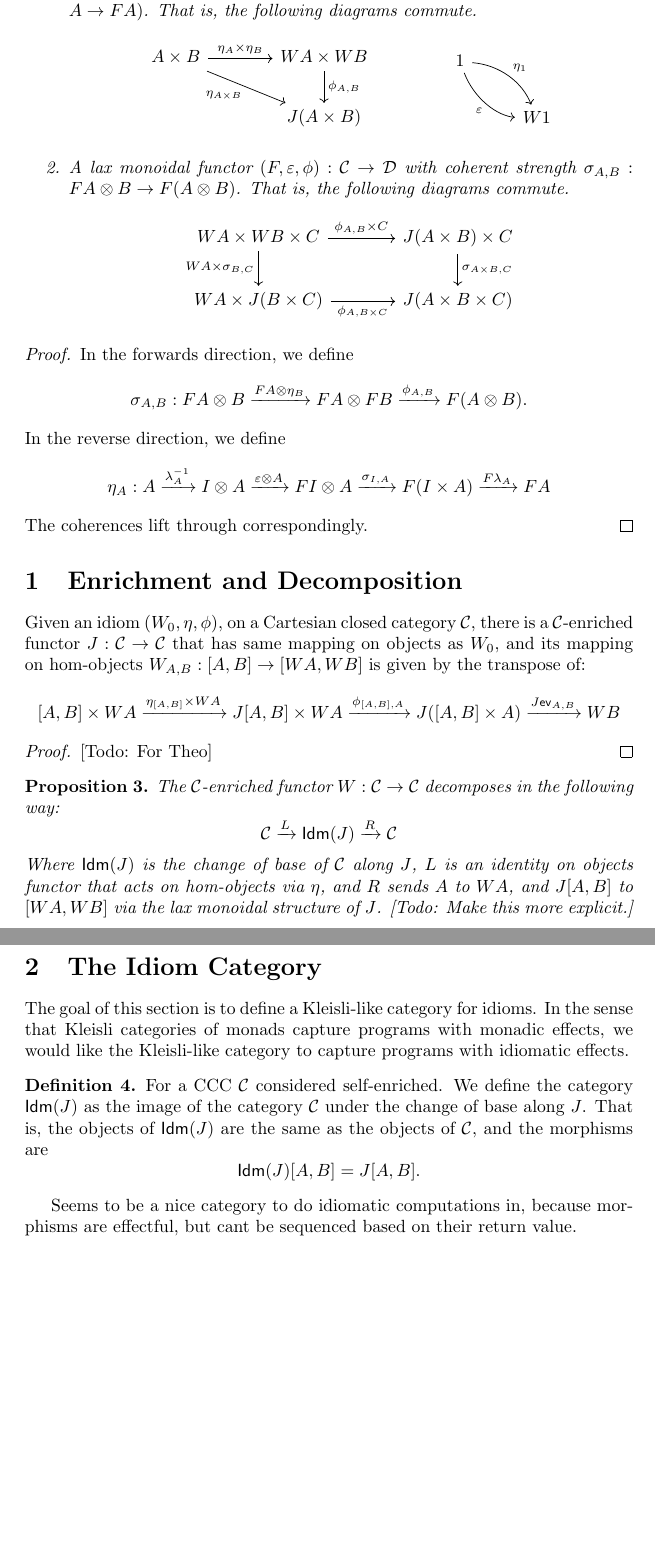
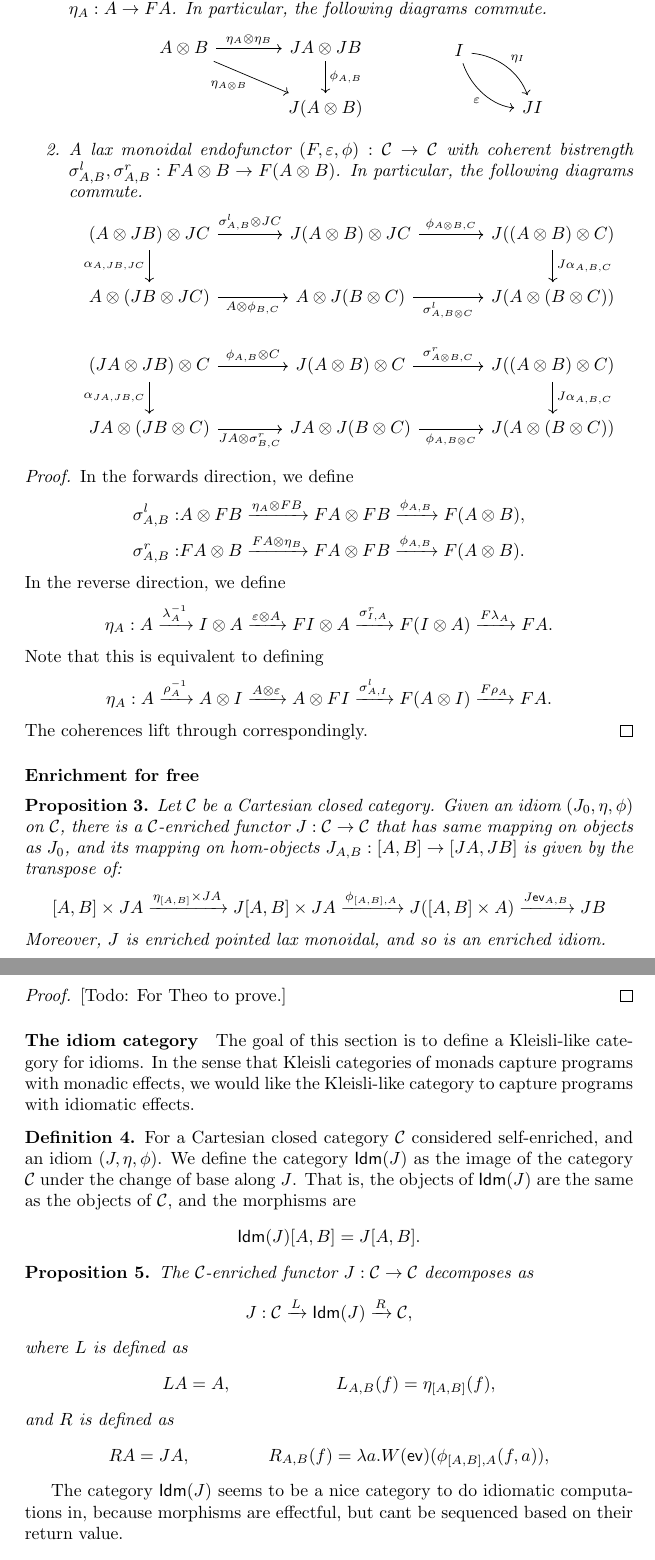
Before and after one commit to jacklc3/idioms, a LaTeX document (first-ideas.tex): two parts of pages 2 and 3 of 3 before the commit and two parts of pages 2 and 3 of 4 after it, joined at a grey line, cut so that both start at the same text, the shorter picture padded with empty space. Compiled offline with pdfLaTeX.

Commit message:
cleaned up defns

```diff
--- a/first-ideas.tex
+++ b/first-ideas.tex
@@ -199,86 +208,113 @@ Consider a cartesian closed category $\CCat$.
   \begin{enumerate}
-    \item A lax monoidal functor $(F, \varepsilon, \phi): \CCat \to \DCat$ with coherent pointedness $\eta_A: A \to FA)$.
-      That is, the following diagrams commute.
+    \item A lax monoidal endofunctor $(F, \varepsilon, \phi): \CCat \to \CCat$ with coherent pointedness $\eta_A: A \to FA$.
+      In particular, the following diagrams commute.
       \begin{mathpar}
         \begin{tikzcd}[column sep=large]
-          {A\times B} & {WA\times WB} \\
-          & {J(A\times B)}
-          \arrow["{\eta_A\times \eta_B}", from=1-1, to=1-2]
-          \arrow["{\eta_{A\times B}}"', from=1-1, to=2-2]
+          {A\otimes B} & {JA\otimes JB} \\
+          & {J(A\otimes B)}
+          \arrow["{\eta_A\otimes \eta_B}", from=1-1, to=1-2]
+          \arrow["{\eta_{A\otimes B}}"', from=1-1, to=2-2]
           \arrow["{\phi_{A,B}}", from=1-2, to=2-2]
         \end{tikzcd}
         \and
         \begin{tikzcd}
-          1 \\
-          & W1
+          I \\
+          & JI
           \arrow["\varepsilon"', curve={height=12pt}, from=1-1, to=2-2]
-          \arrow["{\eta_1}", curve={height=-12pt}, from=1-1, to=2-2]
+          \arrow["{\eta_I}", curve={height=-12pt}, from=1-1, to=2-2]
         \end{tikzcd}
       \end{mathpar}
-    \item A lax monoidal functor $(F, \varepsilon, \phi): \CCat \to \DCat$ with coherent strength $\sigma_{A,B}: FA \otimes B \to F(A\otimes B)$.
-      That is, the following diagrams commute.
-      \[
-      \begin{tikzcd}[column sep=large]
-        {WA\times WB \times C} & {J(A\times B) \times C} \\
-        {WA \times J(B\times C)} & {J(A\times B\times C)}
-        \arrow["{\phi_{A,B} \times C}", from=1-1, to=1-2]
-        \arrow["{WA\times \sigma_{B,C}}"', from=1-1, to=2-1]
-        \arrow["{\sigma_{A\times B,C}}", from=1-2, to=2-2]
-        \arrow["{\phi_{A,B\times C}}"', from=2-1, to=2-2]
-      \end{tikzcd}
-      \]
+    \item A lax monoidal endofunctor $(F, \varepsilon, \phi): \CCat \to \CCat$ with coherent bistrength $\sigma^l_{A,B}, \sigma^r_{A,B}: FA \otimes B \to F(A\otimes B)$.
+      In particular, the following diagrams commute.
+      \begin{mathpar}
+        \begin{tikzcd}[column sep=large]
+          {(A\otimes JB)\otimes JC} & {J(A\otimes B)\otimes JC} & {J((A\otimes B)\otimes C)} \\
+          {A\otimes (JB\otimes JC)} & {A\otimes J(B\otimes C)} & {J(A\otimes (B\otimes C))}
+          \arrow["{\sigma^l_{A,B}\otimes JC}", from=1-1, to=1-2]
+          \arrow["{\alpha_{A,JB,JC}}"', from=1-1, to=2-1]
+          \arrow["{\phi_{A\otimes B, C}}", from=1-2, to=1-3]
+          \arrow["{J\alpha_{A,B,C}}", from=1-3, to=2-3]
+          \arrow["{A\otimes \phi_{B,C}}"', from=2-1, to=2-2]
+          \arrow["{\sigma^l_{A,B\otimes C}}"', from=2-2, to=2-3]
+        \end{tikzcd}
+        \and
+        \begin{tikzcd}[column sep=large]
+          {(JA\otimes JB)\otimes C} & {J(A\otimes B) \otimes C} & {J((A\otimes B)\otimes C)} \\
+          {JA\otimes (JB\otimes C)} & {JA\otimes J(B\otimes C)} & {J(A\otimes (B\otimes C))}
+          \arrow["{\phi_{A,B}\otimes C}", from=1-1, to=1-2]
+          \arrow["{\alpha_{JA,JB,C}}"', from=1-1, to=2-1]
+          \arrow["{\sigma^r_{A\otimes B, C}}", from=1-2, to=1-3]
+          \arrow["{J\alpha_{A,B,C}}", from=1-3, to=2-3]
+          \arrow["{JA\otimes \sigma^r_{B,C}}"', from=2-1, to=2-2]
+          \arrow["{\phi_{A,B\otimes C}}"', from=2-2, to=2-3]
+        \end{tikzcd}
+      \end{mathpar}
   \end{enumerate}
 \end{prop}
 
 \begin{proof}
   In the forwards direction, we define
-  \[
-    \sigma_{A,B}: FA \otimes B \xrightarrow{FA \otimes \eta_B} FA \otimes FB \xrightarrow{\phi_{A,B}} F(A\otimes B).
-  \]
+  \begin{align*}
+    \sigma^l_{A,B}: &A \otimes FB \xrightarrow{\eta_A \otimes FB} FA \otimes FB \xrightarrow{\phi_{A,B}} F(A\otimes B), \\
+    \sigma^r_{A,B}: &FA \otimes B \xrightarrow{FA \otimes \eta_B} FA \otimes FB \xrightarrow{\phi_{A,B}} F(A\otimes B).
+  \end{align*}
   In the reverse direction, we define
   \[
-    \eta_A: A \xrightarrow{\lambda_A^{-1}} I \otimes A \xrightarrow{\varepsilon \otimes A} FI \otimes A \xrightarrow{\sigma_{I,A}} F(I\times A) \xrightarrow{F\lambda_A} FA
+    \eta_A: A \xrightarrow{\lambda_A^{-1}} I \otimes A \xrightarrow{\varepsilon \otimes A} FI \otimes A \xrightarrow{\sigma^r_{I,A}} F(I\otimes A) \xrightarrow{F\lambda_A} FA.
+  \]
+  Note that this is equivalent to defining
+  \[
+    \eta_A: A \xrightarrow{\rho_A^{-1}} A \otimes I \xrightarrow{A \otimes \varepsilon} A \otimes FI \xrightarrow{\sigma^l_{A,I}} F(A \otimes I) \xrightarrow{F\rho_A} FA.
   \]
   The coherences lift through correspondingly.
 \end{proof}
 
-\section{Enrichment and Decomposition}
+\paragraph{Enrichment for free}
 
-Given an idiom $(W_0, \unit, \mult)$, on a Cartesian closed category $\CCat$, there is a $\CCat$-enriched functor $J : \CCat \to \CCat$ that has same mapping on objects
-as $W_0$, and its mapping on hom-objects $W_{A,B}: [A,B] \to [WA, WB]$ is given by the transpose of:
+\begin{prop}
+Let $\CCat$ be a Cartesian closed category. Given an idiom $(J_0, \unit, \mult)$ on $\CCat$,
+there is a $\CCat$-enriched functor $J : \CCat \to \CCat$ that has same mapping on objects
+as $J_0$, and its mapping on hom-objects $J_{A,B}: [A,B] \to [JA, JB]$ is given by the transpose of:
 \[
-  [A,B] \times WA \xrightarrow{\unit_{[A,B]} \times WA} J[A,B] \times WA \xrightarrow{\mult_{[A,B], A}} J([A,B] \times A) \xrightarrow{J\mathsf{ev}_{A,B}} WB
+  [A,B] \times JA \xrightarrow{\unit_{[A,B]} \times JA} J[A,B] \times JA \xrightarrow{\mult_{[A,B], A}} J([A,B] \times A) \xrightarrow{J\mathsf{ev}_{A,B}} JB
 \]
+Moreover, $J$ is enriched pointed lax monoidal, and so is an enriched idiom.
+\end{prop}
 
 \begin{proof}
-  \todo{For Theo}
+  \todo{For Theo to prove.}
 \end{proof}
 
-\begin{prop}
-  The $\CCat$-enriched functor $W: \CCat \to \CCat$ decomposes in the following way:
-  \[
-    \CCat \xrightarrow{L} \Idm J \xrightarrow{R} \CCat
-  \]
-  Where $\Idm J$ is the change of base of $\CCat$ along $J$, $L$ is an identity on objects functor that acts on hom-objects via $\unit$, and $R$ sends $A$ to $WA$,
-  and $J[A,B]$ to $[WA, WB]$ via the lax monoidal structure of $J$.
-  \todo{Make this more explicit.}
-\end{prop}
-
-\section{The Idiom Category}
-
+\paragraph{The idiom category}
 
 The goal of this section is to define a Kleisli-like category for idioms.
 In the sense that Kleisli categories of monads capture programs with monadic effects, we would like the Kleisli-like category to capture programs with idiomatic effects.
 
 \begin{defn}
-  For a CCC $\CCat$ considered self-enriched. We define the category $\Idm J$ as the image of the category $\CCat$ under the change of base along $J$. That is,
-  the objects of $\Idm J$ are the same as the objects of $\CCat$, and the morphisms are
+  For a Cartesian closed category $\CCat$ considered self-enriched, and an idiom $(J, \unit, \mult)$.
+  We define the category $\Idm J$ as the image of the category $\CCat$ under the change of base along $J$.
+  That is, the objects of $\Idm J$ are the same as the objects of $\CCat$, and the morphisms are
   \[
     \Idm J [A, B] = J[A,B].
   \]
 \end{defn}
 
-Seems to be a nice category to do idiomatic computations in, because morphisms are effectful, but cant be sequenced based on their return value.
+\begin{prop}
+  The $\CCat$-enriched functor $J: \CCat \to \CCat$ decomposes as
+  \[
+    J: \CCat \xrightarrow{L} \Idm J \xrightarrow{R} \CCat,
+  \]
+  where $L$ is defined as
+  \begin{mathpar}
+    LA = A, \and L_{A,B}(f) = \eta_{[A,B]}(f),
+  \end{mathpar}
+  and $R$ is defined as
+  \begin{mathpar}
+    RA = JA, \and R_{A,B}(f) = \lambda a.W(\mathsf{ev})(\phi_{[A,B], A}(f, a)),
+  \end{mathpar}
+\end{prop}
+
+The category $\Idm J$ seems to be a nice category to do idiomatic computations in, because morphisms are effectful, but cant be sequenced based on their return value.
 
 \subsection{The Idiom Calculus}
 
```
Also changed, not shown: refs.bib (added, +7 -0 lines), README.md (deleted), first-ideas.tex (52 more changed lines), 1 other file.
